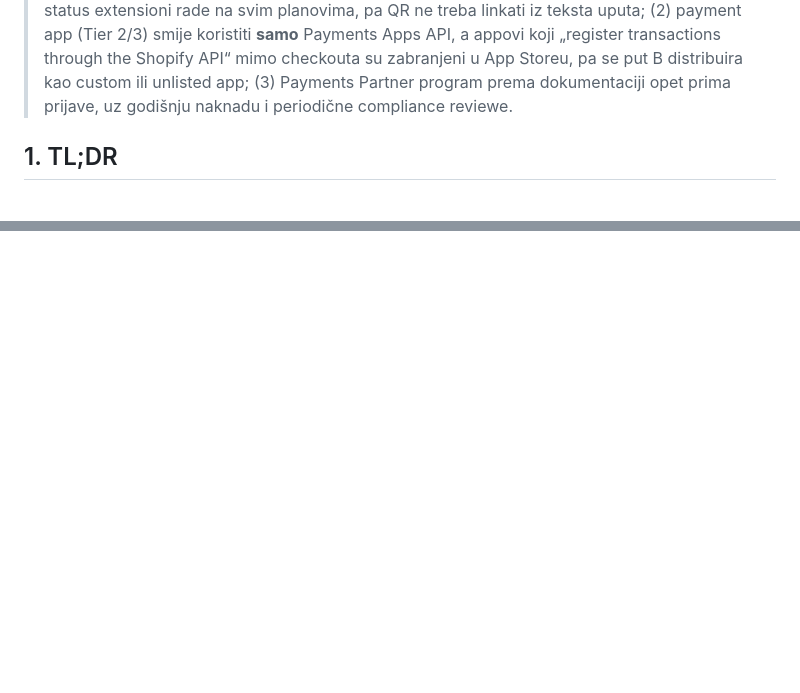
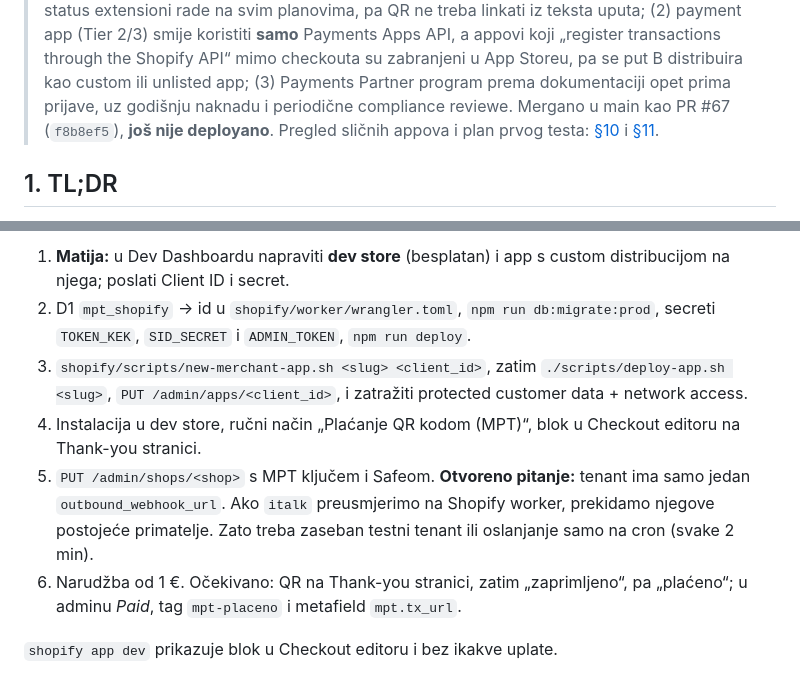
Before and after one commit to domovinatv/pay.domovina.ai, a Markdown page: docs/integrations/shopify-woocommerce-gateway.md, 2 parts joined by grey strips. GitHub-like rendering; blank space fills up the shorter version.

```diff
--- a/docs/integrations/shopify-woocommerce-gateway.md
+++ b/docs/integrations/shopify-woocommerce-gateway.md
@@ -14,6 +14,8 @@ on Shopify and WooCommerce shops. Companion to
 > Shopify API“ mimo checkouta su zabranjeni u App Storeu, pa se put B distribuira kao
 > custom ili unlisted app; (3) Payments Partner program prema dokumentaciji opet prima
 > prijave, uz godišnju naknadu i periodične compliance reviewe.
+> Mergano u main kao PR #67 (`f8b8ef5`), **još nije deployano**. Pregled sličnih appova
+> i plan prvog testa: [§10](#10-sličan-shopify-softver-2026-10-09) i [§11](#11-plan-prvog-testa-2026-10-09).
 
 ## 1. TL;DR
 
@@ -528,0 +591,8 @@ All URLs accessed 2026-05-21.
+1. **Matija:** u Dev Dashboardu napraviti **dev store** (besplatan) i app s custom distribucijom na njega; poslati Client ID i secret.
+2. D1 `mpt_shopify` → id u `shopify/worker/wrangler.toml`, `npm run db:migrate:prod`, secreti `TOKEN_KEK`, `SID_SECRET` i `ADMIN_TOKEN`, `npm run deploy`.
+3. `shopify/scripts/new-merchant-app.sh <slug> <client_id>`, zatim `./scripts/deploy-app.sh <slug>`, `PUT /admin/apps/<client_id>`, i zatražiti protected customer data + network access.
+4. Instalacija u dev store, ručni način „Plaćanje QR kodom (MPT)“, blok u Checkout editoru na Thank-you stranici.
+5. `PUT /admin/shops/<shop>` s MPT ključem i Safeom. **Otvoreno pitanje:** tenant ima samo jedan `outbound_webhook_url`. Ako `italk` preusmjerimo na Shopify worker, prekidamo njegove postojeće primatelje. Zato treba zaseban testni tenant ili oslanjanje samo na cron (svake 2 min).
+6. Narudžba od 1 €. Očekivano: QR na Thank-you stranici, zatim „zaprimljeno“, pa „plaćeno“; u adminu *Paid*, tag `mpt-placeno` i metafield `mpt.tx_url`.
+
+`shopify app dev` prikazuje blok u Checkout editoru i bez ikakve uplate.
```
Also changed, not shown: other parts of docs/integrations/shopify-woocommerce-gateway.md (+60 -0 lines).
